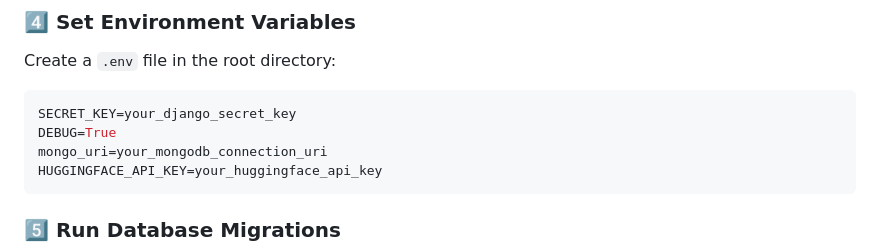
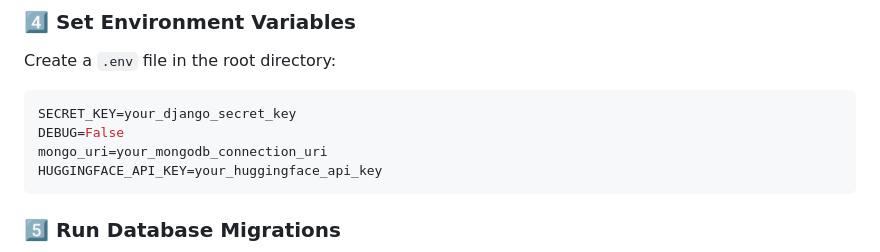
Before and after one commit to Anindya21/Shohoj-Niyog, a Markdown page: README.md, the part around the change. Rendered like a GitHub page.

````diff
--- a/README.md
+++ b/README.md
@@ -57,7 +57,7 @@ uv sync
 Create a `.env` file in the root directory:
 ```env
 SECRET_KEY=your_django_secret_key
-DEBUG=True
+DEBUG=False
 mongo_uri=your_mongodb_connection_uri
 HUGGINGFACE_API_KEY=your_huggingface_api_key
 ```
````
